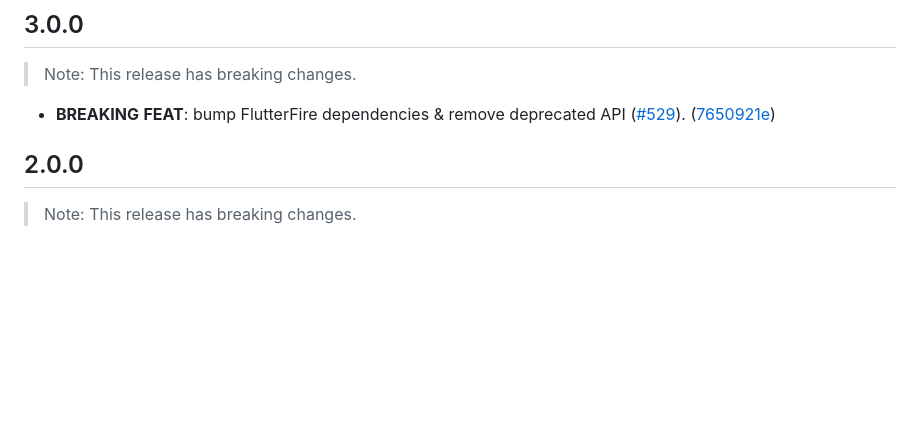
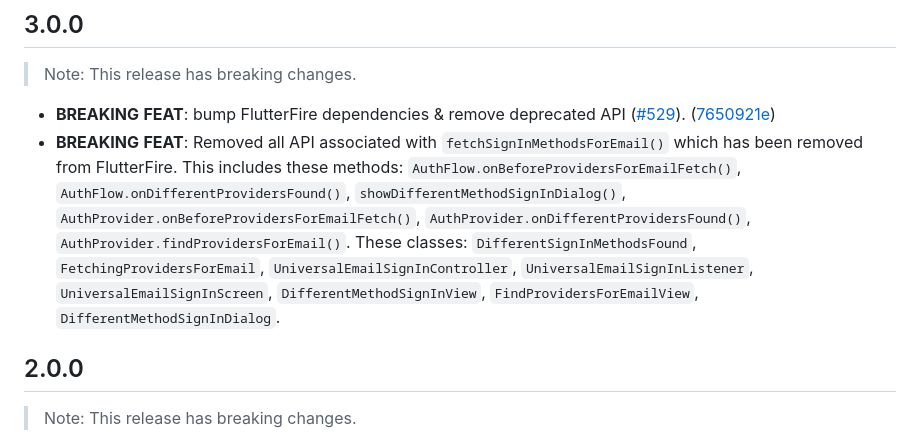
Before and after one commit to firebase/FirebaseUI-Flutter, a Markdown page: packages/firebase_ui_auth/CHANGELOG.md, the part around the change. GitHub-like rendering; blank space fills up the shorter version.

Commit message:
docs: auth changelogs

```diff
--- a/packages/firebase_ui_auth/CHANGELOG.md
+++ b/packages/firebase_ui_auth/CHANGELOG.md
@@ -3,6 +3,8 @@
 > Note: This release has breaking changes.
 
  - **BREAKING** **FEAT**: bump FlutterFire dependencies & remove deprecated API ([#529](https://github.com/firebase/FirebaseUI-Flutter/issues/529)). ([7650921e](https://github.com/firebase/FirebaseUI-Flutter/commit/7650921e0c99479d35302e994df7c31f7b624420))
+- **BREAKING** **FEAT**: Removed all API associated with `fetchSignInMethodsForEmail()` which has been removed from FlutterFire. This includes these methods: `AuthFlow.onBeforeProvidersForEmailFetch()`, `AuthFlow.onDifferentProvidersFound()`, `showDifferentMethodSignInDialog()`, `AuthProvider.onBeforeProvidersForEmailFetch()`, `AuthProvider.onDifferentProvidersFound()`, `AuthProvider.findProvidersForEmail()`. These classes: `DifferentSignInMethodsFound`, `FetchingProvidersForEmail`, `UniversalEmailSignInController`, `UniversalEmailSignInListener`, `UniversalEmailSignInScreen`, `DifferentMethodSignInView`, `FindProvidersForEmailView`, `DifferentMethodSignInDialog`.
+
 
 ## 2.0.0
 
```
Also changed, not shown: CHANGELOG.md (+1 -0 lines).
